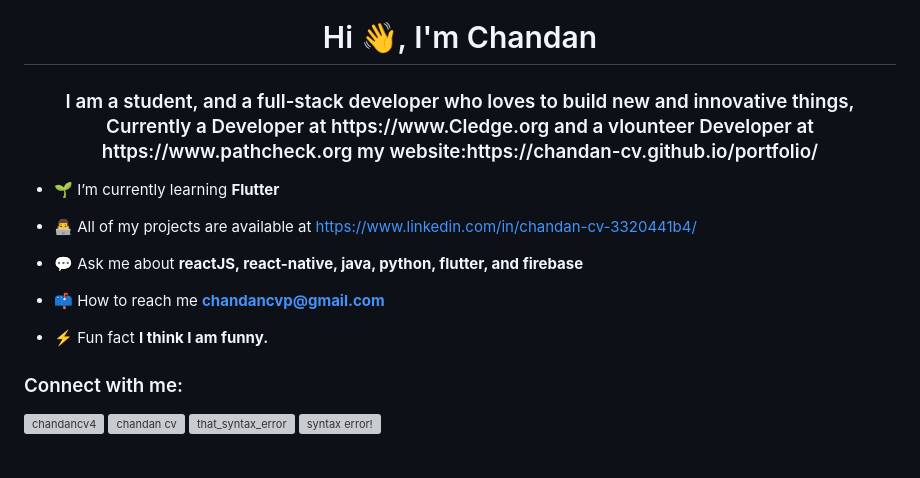
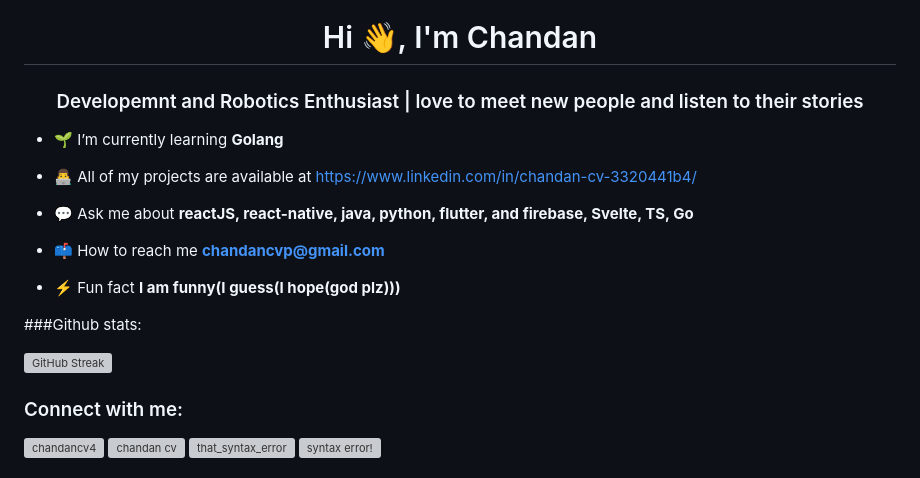
Before and after one commit to Chandan-CV/Chandan-CV, a Markdown page: README.md, the part around one of its changes. Rendered like a GitHub page; grey boxes are pictures that could not be loaded.

Commit message:
added github stats

```diff
--- a/README.md
+++ b/README.md
@@ -1,15 +1,20 @@
 <h1 align="center">Hi 👋, I'm Chandan</h1>
-<h3 align="center">I am a student, and a full-stack developer who loves to build new and innovative things, Currently a Developer at https://www.Cledge.org and a vlounteer Developer at https://www.pathcheck.org my website:https://chandan-cv.github.io/portfolio/</h3>
+<h3 align="center">Developemnt and Robotics Enthusiast | love to meet new people and listen to their stories</h3>
 
-- 🌱 I’m currently learning **Flutter**
+- 🌱 I’m currently learning **Golang**
 
 - 👨‍💻 All of my projects are available at [https://www.linkedin.com/in/chandan-cv-3320441b4/](https://www.linkedin.com/in/chandan-cv-3320441b4/)
 
-- 💬 Ask me about **reactJS, react-native, java, python, flutter, and firebase**
+- 💬 Ask me about **reactJS, react-native, java, python, flutter, and firebase, Svelte, TS, Go**
 
-- 📫 How to reach me **chandancvp@gmail.com**
+- 📫 How to reach me **<chandancvp@gmail.com>**
 
-- ⚡ Fun fact **I think I am funny.**
+- ⚡ Fun fact **I am funny(I guess(I hope(god plz)))**
+
+###Github stats:
+
+[![GitHub Streak](https://streak-stats.demolab.com/?user=chandan-cv)](https://git.io/streak-stats)
+
 
 <h3 align="left">Connect with me:</h3>
 <p align="left">
```
Also changed, not shown: other parts of README.md (+1 -0 lines).
